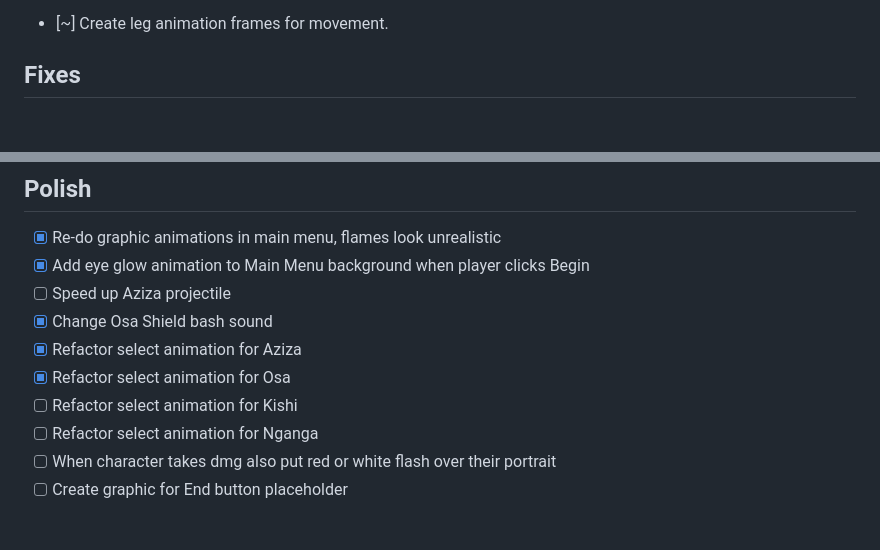
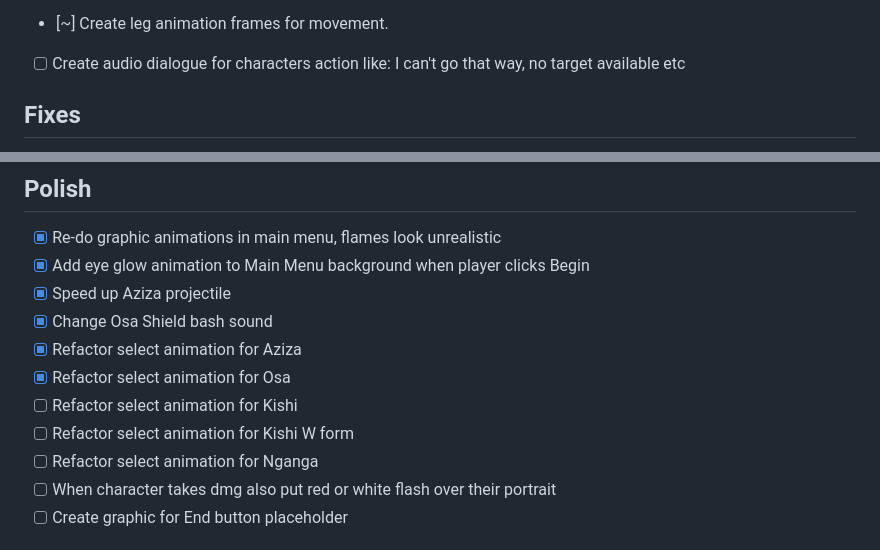
Before and after one commit to upanga-thegame/upanga-web, a Markdown page: docs/TODO.MD, 2 parts joined by grey strips. GitHub-like rendering; blank space fills up the shorter version.

Commit message:
updated TODO

```diff
--- a/docs/TODO.MD
+++ b/docs/TODO.MD
@@ -27,6 +27,7 @@ Upanga: The Soul Blade - TODO + Dev Tracker
 - [ ] Create cinematic cutscene: After PyramidBattleMap
 - [ ] Create cinematic cutscene: After LaplassBattleMap
 - [~] Create leg animation frames for movement.
+- [ ] Create audio dialogue for characters action like: I can't go that way, no target available etc
 
 ## Fixes
 
@@ -40,11 +41,12 @@ Upanga: The Soul Blade - TODO + Dev Tracker
 
 - [X] Re-do graphic animations in main menu, flames look unrealistic
 - [X] Add eye glow animation to Main Menu background when player clicks Begin
-- [ ] Speed up Aziza projectile
+- [X] Speed up Aziza projectile
 - [X] Change Osa Shield bash sound
 - [X] Refactor select animation for Aziza
 - [X] Refactor select animation for Osa
 - [ ] Refactor select animation for Kishi
+- [ ] Refactor select animation for Kishi W form
 - [ ] Refactor select animation for Nganga
 - [ ] When character takes dmg also put red or white flash over their portrait
 - [ ] Create graphic for End button placeholder
```
